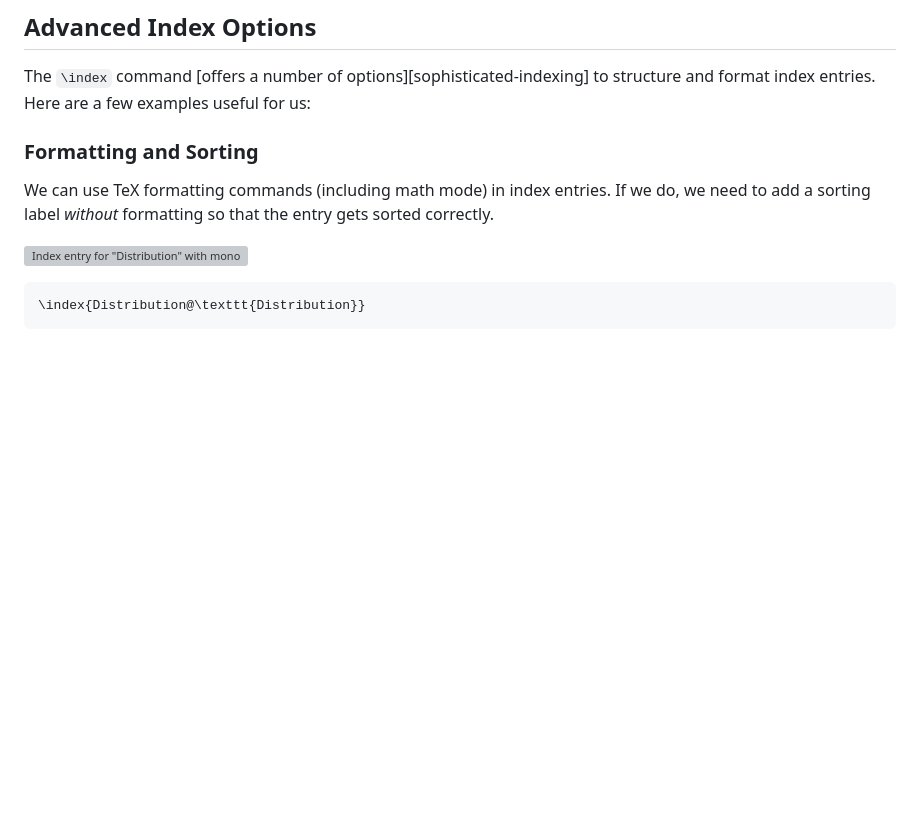
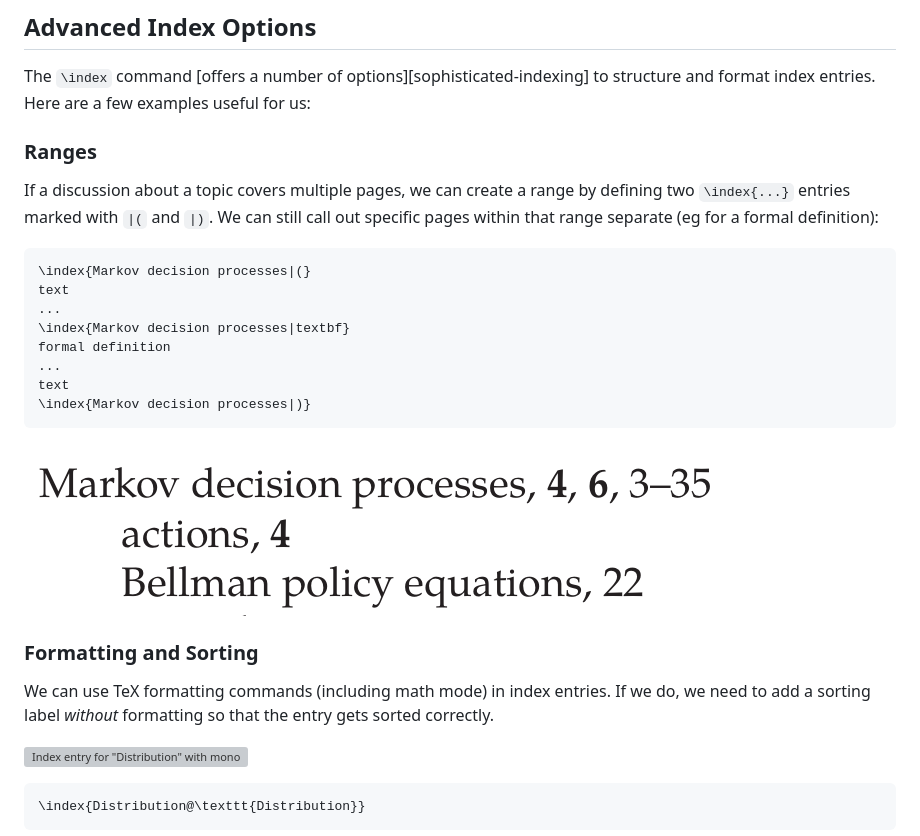
Before and after one commit to TikhonJelvis/RL-book, a Markdown page: INDEXING.md, the part around the change. Rendered like a GitHub page; pictures changed too: misc/index-page-range.png (added); blank space fills up the shorter version; grey boxes are pictures that could not be loaded.

Commit message:
Added instructions for page ranges in index

````diff
--- a/INDEXING.md
+++ b/INDEXING.md
@@ -33,6 +33,23 @@ bin/to-pdf --index --tf-format
 ## Advanced Index Options
 
 The `\index` command [offers a number of options][sophisticated-indexing] to structure and format index entries. Here are a few examples useful for us:
+
+### Ranges
+
+If a discussion about a topic covers multiple pages, we can create a range by defining two `\index{...}` entries marked with `|(` and `|)`. We can still call out specific pages within that range separate (eg for a formal definition):
+
+``` markdown
+\index{Markov decision processes|(}
+text
+...
+\index{Markov decision processes|textbf}
+formal definition
+...
+text
+\index{Markov decision processes|)}
+```
+
+![Index entry for "Markov decision processes" with a range of pages and specific pages marked for definitions](misc/index-page-range.png)
 
 ### Formatting and Sorting
 
````
